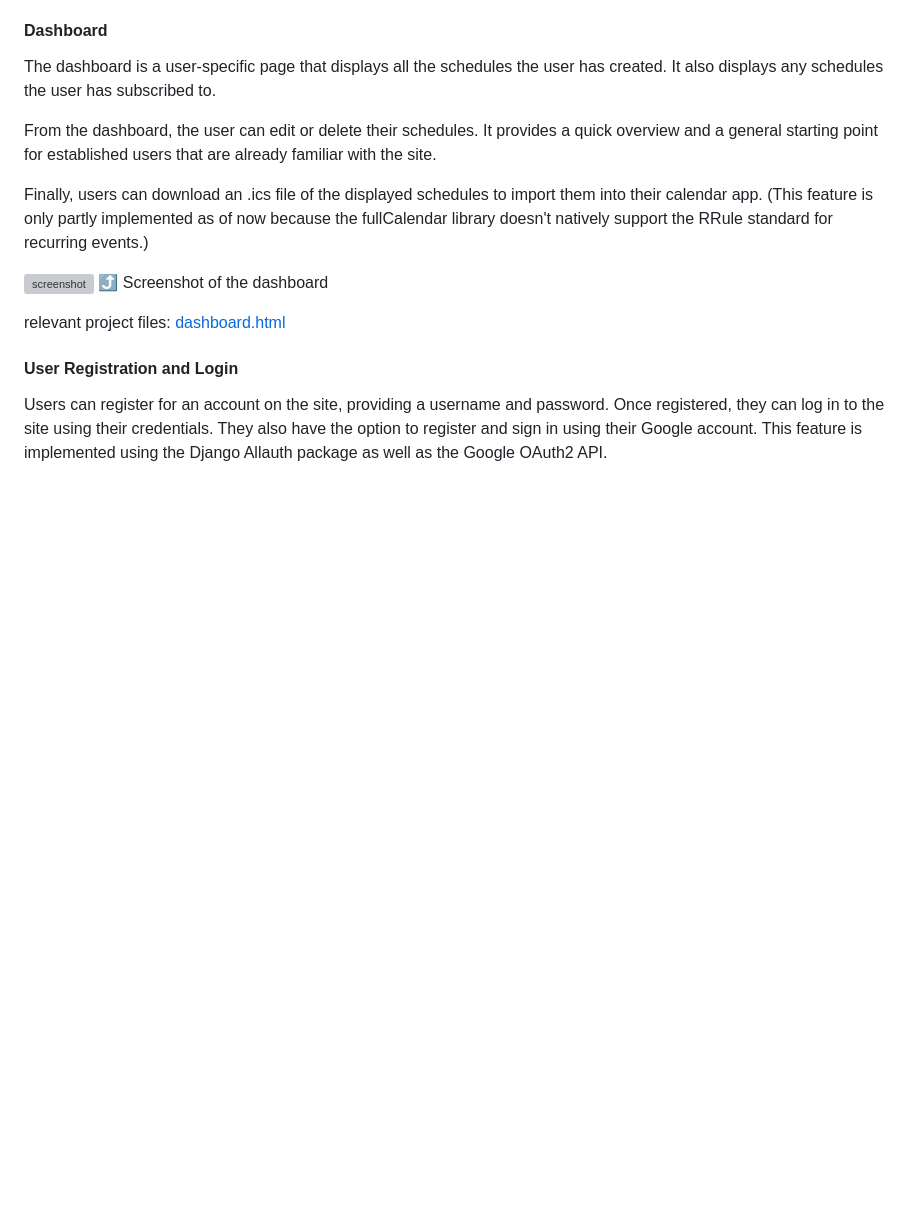
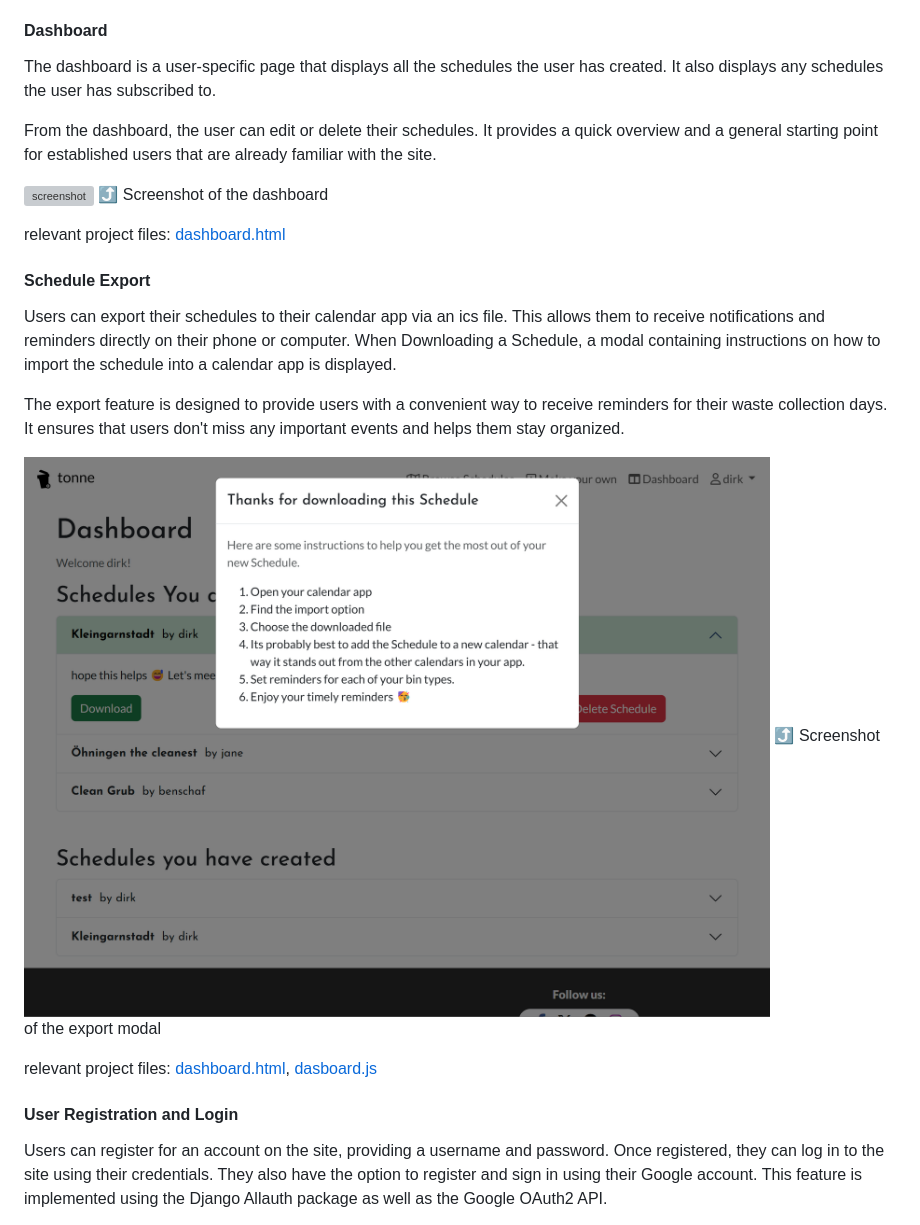
Before and after one commit to benschaf/waste-schedule, a Markdown page: README.md, the part around the change. Drawn GitHub-style; pictures changed too: documentation/feature-export.png (added); blank space fills up the shorter version; grey boxes are pictures that could not be loaded.

Commit message:
feat: add schedule ics download feature closes #8

```diff
--- a/README.md
+++ b/README.md
@@ -265,12 +265,22 @@ The dashboard is a user-specific page that displays all the schedules the user h
 
 From the dashboard, the user can edit or delete their schedules. It provides a quick overview and a general starting point for established users that are already familiar with the site.
 
-Finally, users can download an .ics file of the displayed schedules to import them into their calendar app. (This feature is only partly implemented as of now because the fullCalendar library doesn't natively support the RRule standard for recurring events.)
 
 ![screenshot](documentation/feature-dashboard.png)
 ⤴️ Screenshot of the dashboard
 
 relevant project files: [dashboard.html](wasteschedules/templates/wasteschedules/dashboard.html)
+
+#### Schedule Export
+
+Users can export their schedules to their calendar app via an ics file. This allows them to receive notifications and reminders directly on their phone or computer. When Downloading a Schedule, a modal containing instructions on how to import the schedule into a calendar app is displayed.
+
+The export feature is designed to provide users with a convenient way to receive reminders for their waste collection days. It ensures that users don't miss any important events and helps them stay organized.
+
+![screenshot](documentation/feature-export.png)
+⤴️ Screenshot of the export modal
+
+relevant project files: [dashboard.html](wasteschedules/templates/wasteschedules/dashboard.html), [dasboard.js](static/js/dashboard.js)
 
 #### User Registration and Login
 
```
Also changed, not shown: 5 other files.
